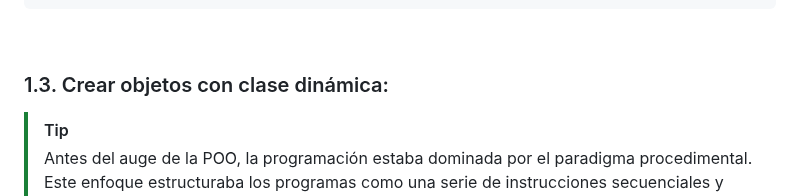
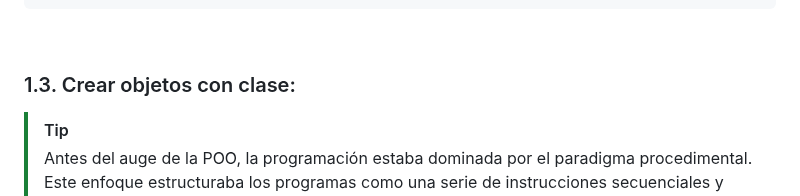
Before and after one commit to zuluta/basque-devcamp, a Markdown page: full-stack-development/checkpoint_06/documentacion.md, the part around the change. Drawn GitHub-style.

````diff
--- a/full-stack-development/checkpoint_06/documentacion.md
+++ b/full-stack-development/checkpoint_06/documentacion.md
@@ -93,7 +93,7 @@ Cliente('96452178K', 'Maribel', '')
 ```
 <br>
 
-### 1.3. Crear objetos con clase dinámica:
+### 1.3. Crear objetos con clase:
 >[!TIP]
 >Antes del auge de la POO, la programación estaba dominada por el paradigma procedimental. Este enfoque estructuraba los programas como una serie de instrucciones secuenciales y dependía en gran medida de funciones y datos globales. Si bien este modelo era efectivo para problemas simples, se volvió difícil de manejar a medida que los sistemas se hicieron más complejos debido a la falta de separación clara entre los datos y las operaciones.
 <br>
````
